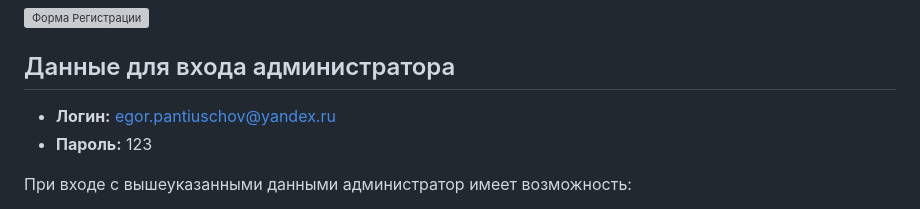
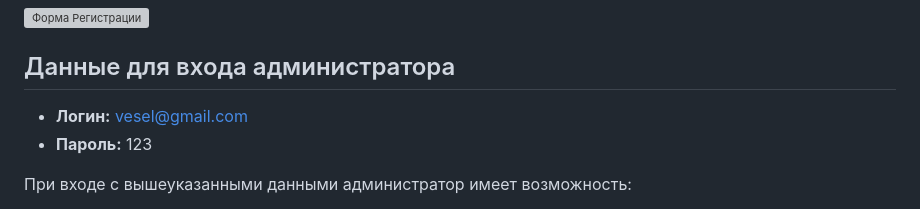
Before and after one commit to zxcvesel/DiplomNewsService, a Markdown page: README.md, the part around the change. Rendered like a GitHub page; grey boxes are pictures that could not be loaded.

```diff
--- a/README.md
+++ b/README.md
@@ -34,7 +34,7 @@ mvn spring-boot:run
 ![Форма Регистрации](https://github.com/user-attachments/assets/65c9d6fe-52c1-47be-bc0d-b9c618f7917a)
 
 ## Данные для входа администратора
-- **Логин:** egor.pantiuschov@yandex.ru
+- **Логин:** vesel@gmail.com
 - **Пароль:** 123
 
 При входе с вышеуказанными данными администратор имеет возможность:
```
